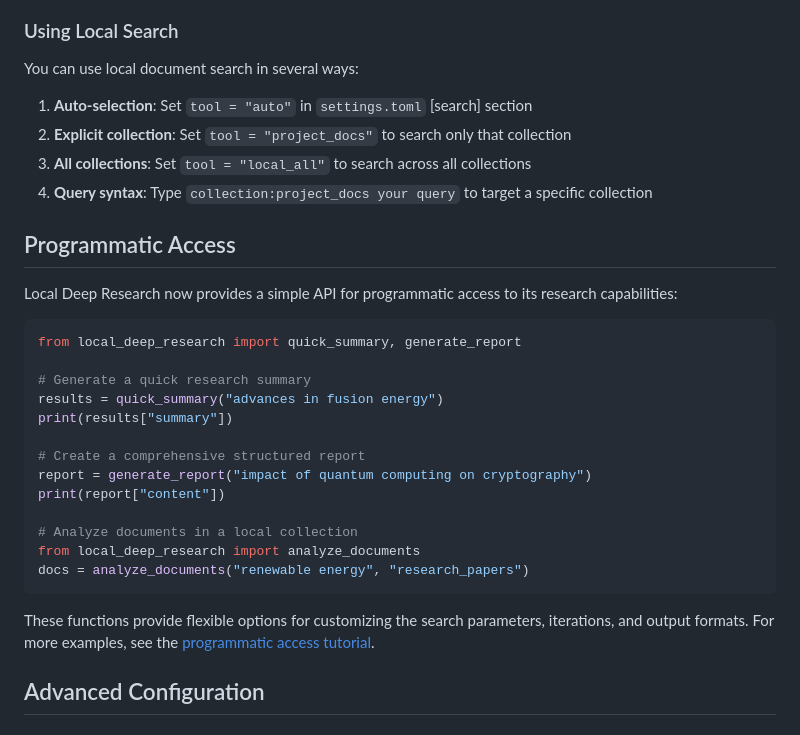
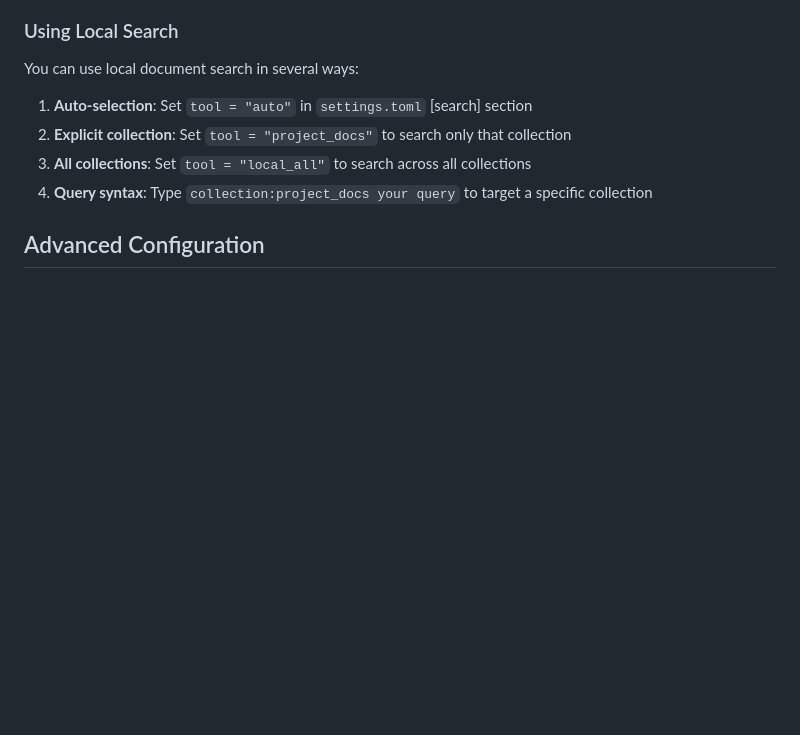
Before and after one commit to ujesh-sakariya/local-deep-research, a Markdown page: README.md, the part around one of its changes. GitHub-like rendering; blank space fills up the shorter version.

````diff
--- a/README.md
+++ b/README.md
@@ -239,27 +280,6 @@ You can use local document search in several ways:
 3. **All collections**: Set `tool = "local_all"` to search across all collections
 4. **Query syntax**: Type `collection:project_docs your query` to target a specific collection
 
-## Programmatic Access
-
-Local Deep Research now provides a simple API for programmatic access to its research capabilities:
-
-```python
-from local_deep_research import quick_summary, generate_report
-
-# Generate a quick research summary
-results = quick_summary("advances in fusion energy")
-print(results["summary"])
-
-# Create a comprehensive structured report
-report = generate_report("impact of quantum computing on cryptography")
-print(report["content"])
-
-# Analyze documents in a local collection
-from local_deep_research import analyze_documents
-docs = analyze_documents("renewable energy", "research_papers")
-```
-
-These functions provide flexible options for customizing the search parameters, iterations, and output formats. For more examples, see the [programmatic access tutorial](https://github.com/LearningCircuit/local-deep-research/blob/programmatic-access/examples/programmatic_access.ipynb).
 
 ## Advanced Configuration
 
````
Also changed, not shown: other parts of README.md (+41 -0 lines).
